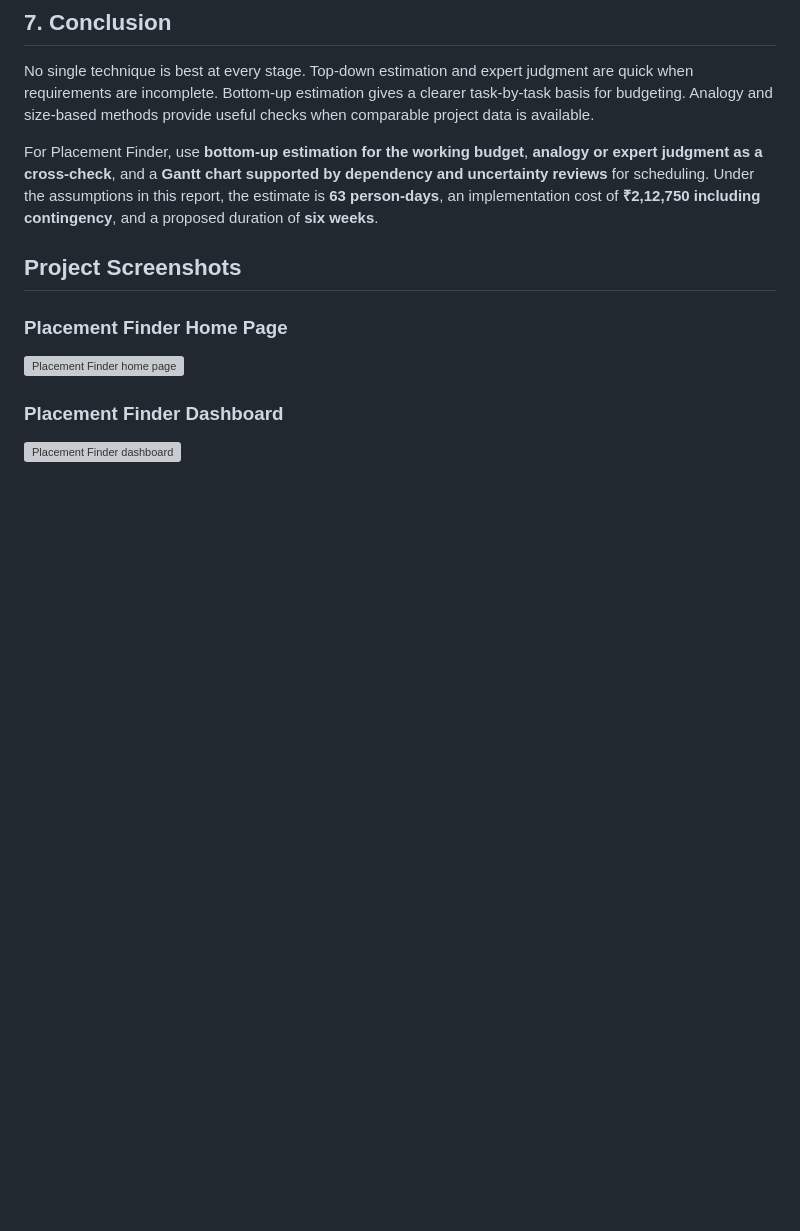
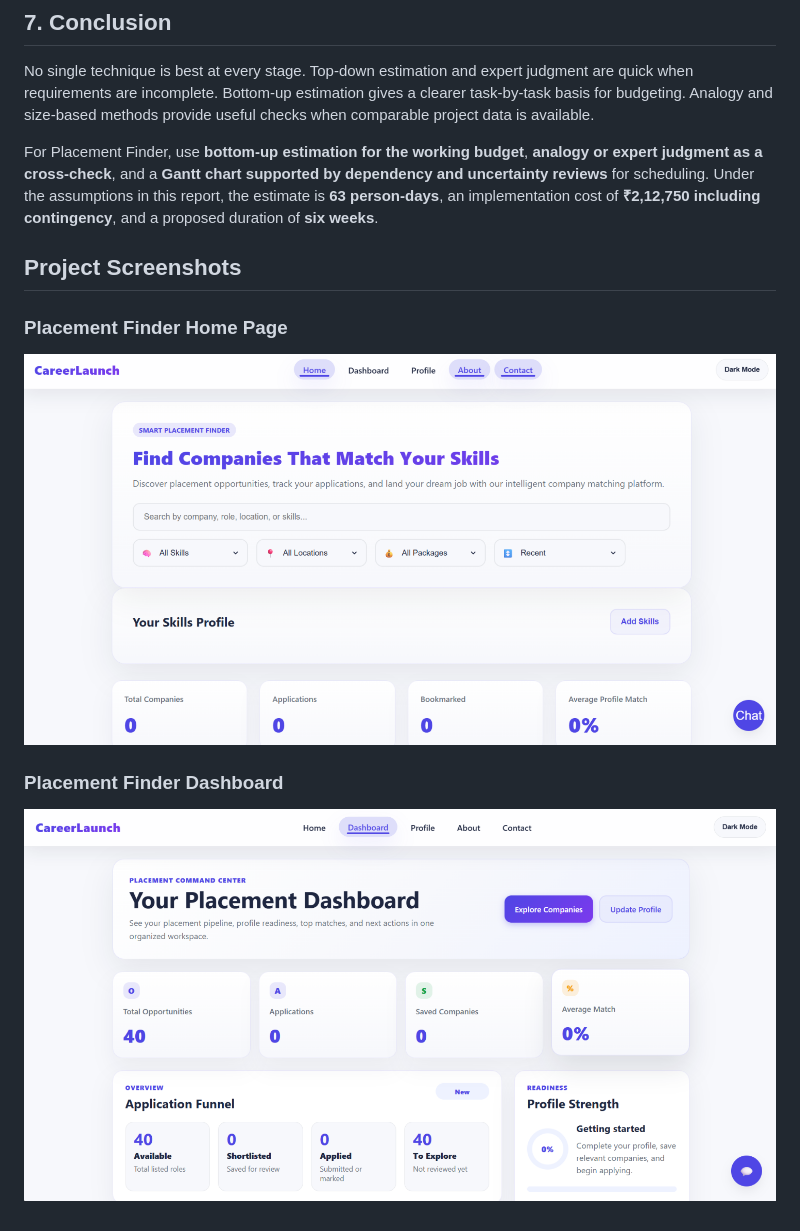
Before and after one commit to AdityaMane231105/Software-Engineering, a Markdown page: Experiment-10 Software Project Estimation and Scheduling/Experiment_10_Placement_Finder.md, the part around the change. GitHub-like rendering; blank space fills up the shorter version; grey boxes are pictures that could not be loaded.

Commit message:
Update image references in Placement Finder markdown

```diff
--- a/Experiment-10 Software Project Estimation and Scheduling/Experiment_10_Placement_Finder.md
+++ b/Experiment-10 Software Project Estimation and Scheduling/Experiment_10_Placement_Finder.md
@@ -147,8 +147,8 @@ For Placement Finder, use **bottom-up estimation for the working budget**, **ana
 
 ### Placement Finder Home Page
 
-![Placement Finder home page](<Screenshot 2026-10-10 122737.png>)
+![Placement Finder home page](placement-finder-home.png)
 
 ### Placement Finder Dashboard
 
-![Placement Finder dashboard](<Screenshot 2026-10-10 122845.png>)
+![Placement Finder dashboard](placement-finder-dashboard.png)
```
